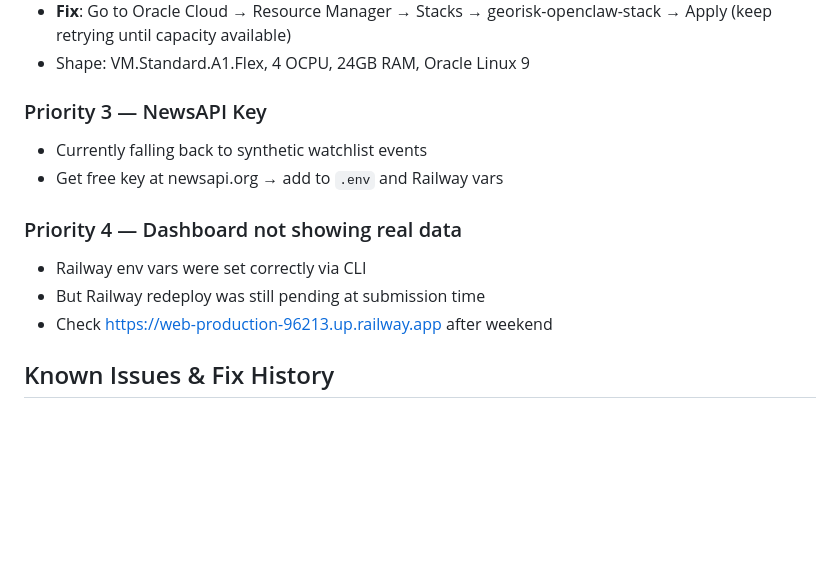
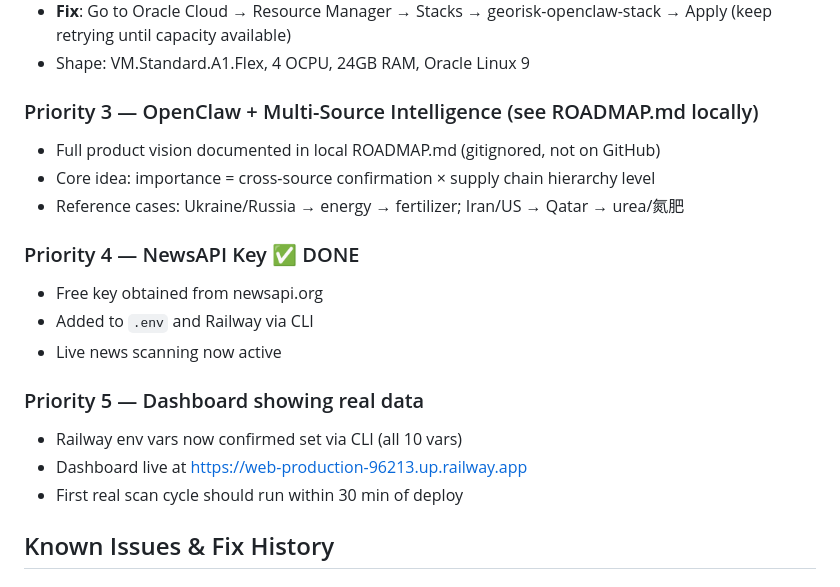
Before and after one commit to heavenlyfish/georisk-oracle, a Markdown page: CLAUDE.md, the part around one of its changes. Drawn GitHub-style; blank space fills up the shorter version.

```diff
--- a/CLAUDE.md
+++ b/CLAUDE.md
@@ -115,14 +115,20 @@ Currently our pipeline is a hardcoded watch loop. The proper version has OpenCla
 - **Fix**: Go to Oracle Cloud → Resource Manager → Stacks → georisk-openclaw-stack → Apply (keep retrying until capacity available)
 - Shape: VM.Standard.A1.Flex, 4 OCPU, 24GB RAM, Oracle Linux 9
 
-### Priority 3 — NewsAPI Key
-- Currently falling back to synthetic watchlist events
-- Get free key at newsapi.org → add to `.env` and Railway vars
+### Priority 3 — OpenClaw + Multi-Source Intelligence (see ROADMAP.md locally)
+- Full product vision documented in local ROADMAP.md (gitignored, not on GitHub)
+- Core idea: importance = cross-source confirmation × supply chain hierarchy level
+- Reference cases: Ukraine/Russia → energy → fertilizer; Iran/US → Qatar → urea/氮肥
 
-### Priority 4 — Dashboard not showing real data
-- Railway env vars were set correctly via CLI
-- But Railway redeploy was still pending at submission time
-- Check https://web-production-96213.up.railway.app after weekend
+### Priority 4 — NewsAPI Key ✅ DONE
+- Free key obtained from newsapi.org
+- Added to `.env` and Railway via CLI
+- Live news scanning now active
+
+### Priority 5 — Dashboard showing real data
+- Railway env vars now confirmed set via CLI (all 10 vars)
+- Dashboard live at https://web-production-96213.up.railway.app
+- First real scan cycle should run within 30 min of deploy
 
 ## Known Issues & Fix History
 
```
Also changed, not shown: other parts of CLAUDE.md (+32 -0 lines).
